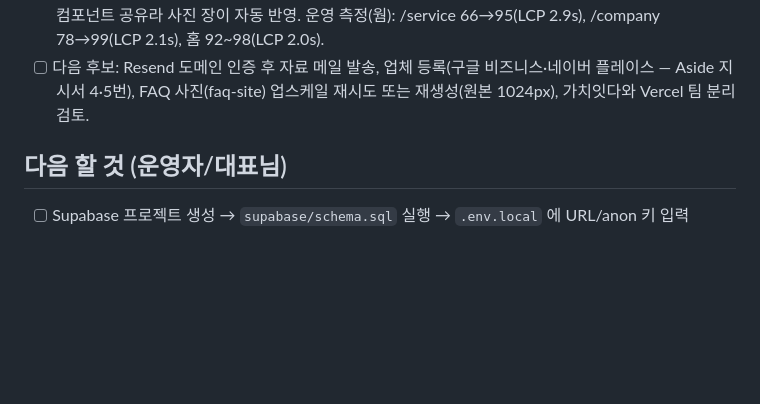
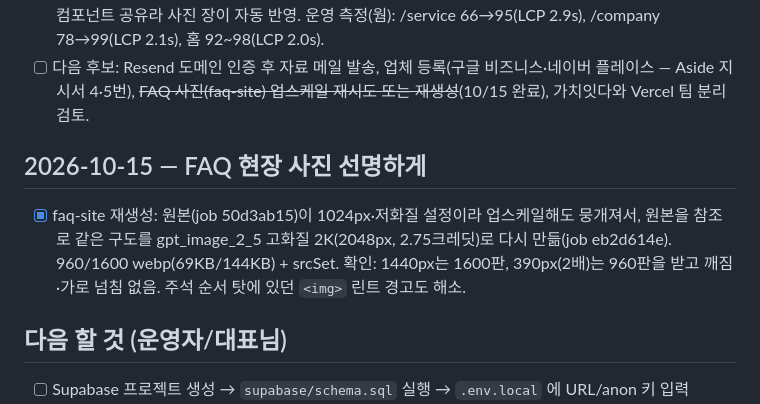
Before and after one commit to kkjjkim/ai-space-design-app, a Markdown page: PROGRESS.md, the part around the change. Drawn GitHub-style; blank space fills up the shorter version.

Commit message:
docs: PROGRESS에 FAQ 사진 재생성 기록
Co-Authored-By: Claude Opus 5.5 <noreply@anthropic.com>

```diff
--- a/PROGRESS.md
+++ b/PROGRESS.md
@@ -160,7 +160,12 @@
       CTA 띠 저녁 사진도 srcSet. /company 약속은 홈 05 컴포넌트 공유라 사진 장이 자동 반영.
       운영 측정(웜): /service 66→95(LCP 2.9s), /company 78→99(LCP 2.1s), 홈 92~98(LCP 2.0s).
 - [ ] 다음 후보: Resend 도메인 인증 후 자료 메일 발송, 업체 등록(구글 비즈니스·네이버 플레이스 — Aside 지시서 4·5번),
-      FAQ 사진(faq-site) 업스케일 재시도 또는 재생성(원본 1024px), 가치잇다와 Vercel 팀 분리 검토.
+      ~~FAQ 사진(faq-site) 업스케일 재시도 또는 재생성~~(10/15 완료), 가치잇다와 Vercel 팀 분리 검토.
+
+## 2026-10-15 — FAQ 현장 사진 선명하게
+- [x] faq-site 재생성: 원본(job 50d3ab15)이 1024px·저화질 설정이라 업스케일해도 뭉개져서, 원본을 참조로 같은 구도를
+      gpt_image_2_5 고화질 2K(2048px, 2.75크레딧)로 다시 만듦(job eb2d614e). 960/1600 webp(69KB/144KB) + srcSet.
+      확인: 1440px는 1600판, 390px(2배)는 960판을 받고 깨짐·가로 넘침 없음. 주석 순서 탓에 있던 `<img>` 린트 경고도 해소.
 
 ## 다음 할 것 (운영자/대표님)
 - [ ] Supabase 프로젝트 생성 → `supabase/schema.sql` 실행 → `.env.local` 에 URL/anon 키 입력
```
